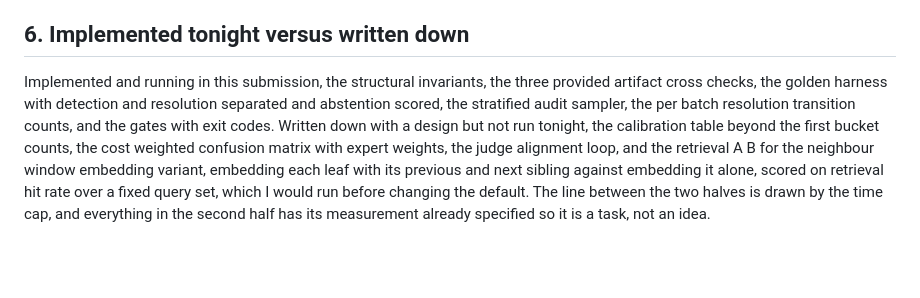
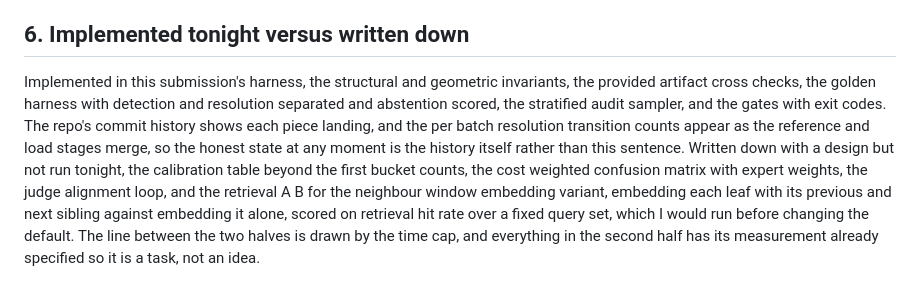
Before and after one commit to dporder/whitespace-kg-assessment, a Markdown page: EVALUATION.md, the part around the change. Drawn GitHub-style; blank space fills up the shorter version.

Commit message:
EVALUATION: tense reconciled to the live repo state
Co-Authored-By: Claude Fable 5 <noreply@anthropic.com>

```diff
--- a/EVALUATION.md
+++ b/EVALUATION.md
@@ -47,4 +47,4 @@ Evaluation is scoped, not monolithic. A routine batch evaluates the parts it tou
 
 ## 6. Implemented tonight versus written down
 
-Implemented and running in this submission, the structural invariants, the three provided artifact cross checks, the golden harness with detection and resolution separated and abstention scored, the stratified audit sampler, the per batch resolution transition counts, and the gates with exit codes. Written down with a design but not run tonight, the calibration table beyond the first bucket counts, the cost weighted confusion matrix with expert weights, the judge alignment loop, and the retrieval A B for the neighbour window embedding variant, embedding each leaf with its previous and next sibling against embedding it alone, scored on retrieval hit rate over a fixed query set, which I would run before changing the default. The line between the two halves is drawn by the time cap, and everything in the second half has its measurement already specified so it is a task, not an idea.
+Implemented in this submission's harness, the structural and geometric invariants, the provided artifact cross checks, the golden harness with detection and resolution separated and abstention scored, the stratified audit sampler, and the gates with exit codes. The repo's commit history shows each piece landing, and the per batch resolution transition counts appear as the reference and load stages merge, so the honest state at any moment is the history itself rather than this sentence. Written down with a design but not run tonight, the calibration table beyond the first bucket counts, the cost weighted confusion matrix with expert weights, the judge alignment loop, and the retrieval A B for the neighbour window embedding variant, embedding each leaf with its previous and next sibling against embedding it alone, scored on retrieval hit rate over a fixed query set, which I would run before changing the default. The line between the two halves is drawn by the time cap, and everything in the second half has its measurement already specified so it is a task, not an idea.
```
